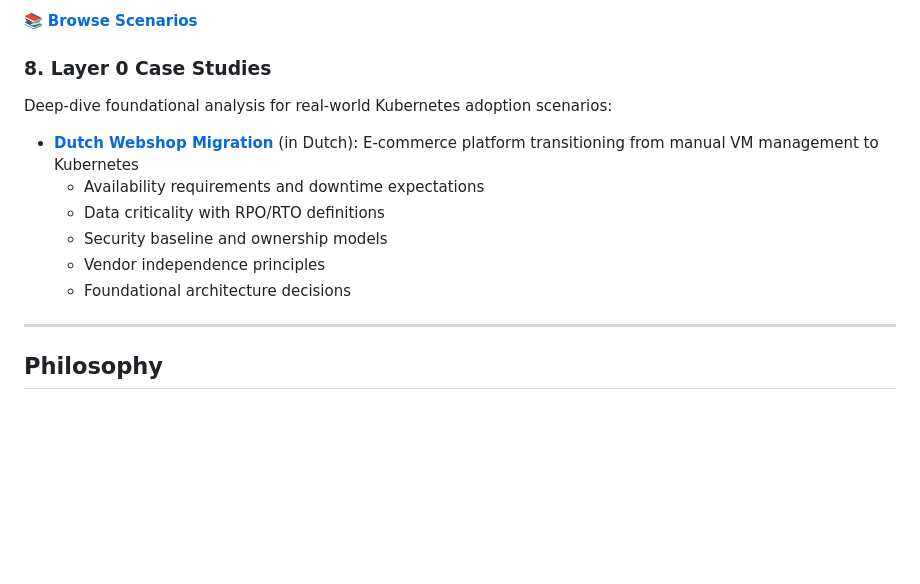
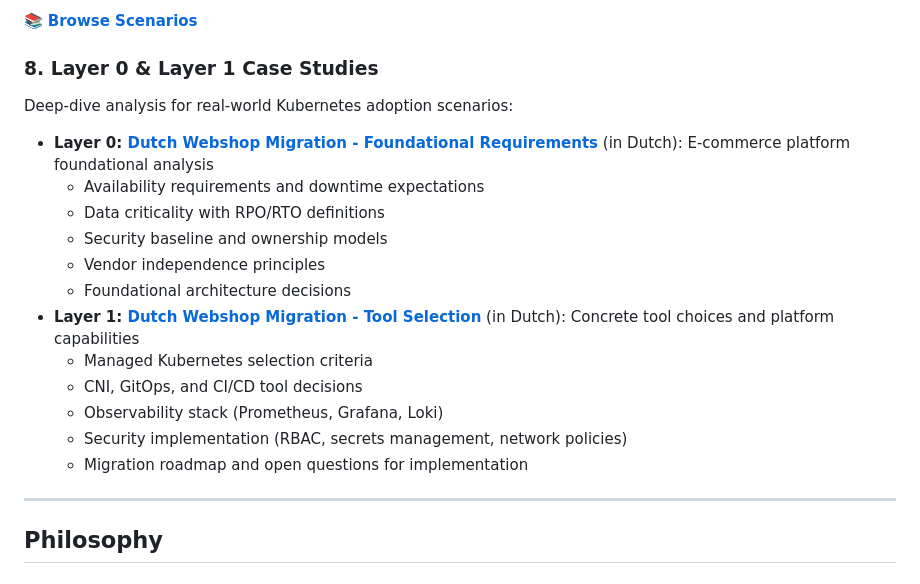
Before and after one commit to vanhoutenbos/KubeCompass, a Markdown page: README.md, the part around the change. GitHub-like rendering; blank space fills up the shorter version.

Commit message:
Add Layer 1 webshop case with tool selections and questions
Co-authored-by: vanhoutenbos <10237926+vanhoutenbos@users.noreply.github.com>

```diff
--- a/README.md
+++ b/README.md
@@ -118,14 +118,20 @@ Example architectures for common use cases:
 
 📚 **[Browse Scenarios](SCENARIOS.md)**
 
-### 8. Layer 0 Case Studies
-Deep-dive foundational analysis for real-world Kubernetes adoption scenarios:
-- **[Dutch Webshop Migration](LAYER_0_WEBSHOP_CASE.md)** (in Dutch): E-commerce platform transitioning from manual VM management to Kubernetes
+### 8. Layer 0 & Layer 1 Case Studies
+Deep-dive analysis for real-world Kubernetes adoption scenarios:
+- **Layer 0: [Dutch Webshop Migration - Foundational Requirements](LAYER_0_WEBSHOP_CASE.md)** (in Dutch): E-commerce platform foundational analysis
   - Availability requirements and downtime expectations
   - Data criticality with RPO/RTO definitions
   - Security baseline and ownership models
   - Vendor independence principles
   - Foundational architecture decisions
+- **Layer 1: [Dutch Webshop Migration - Tool Selection](LAYER_1_WEBSHOP_CASE.md)** (in Dutch): Concrete tool choices and platform capabilities
+  - Managed Kubernetes selection criteria
+  - CNI, GitOps, and CI/CD tool decisions
+  - Observability stack (Prometheus, Grafana, Loki)
+  - Security implementation (RBAC, secrets management, network policies)
+  - Migration roadmap and open questions for implementation
 
 ---
 
```
Also changed, not shown: LAYER_1_WEBSHOP_CASE.md (added, +579 -0 lines).
